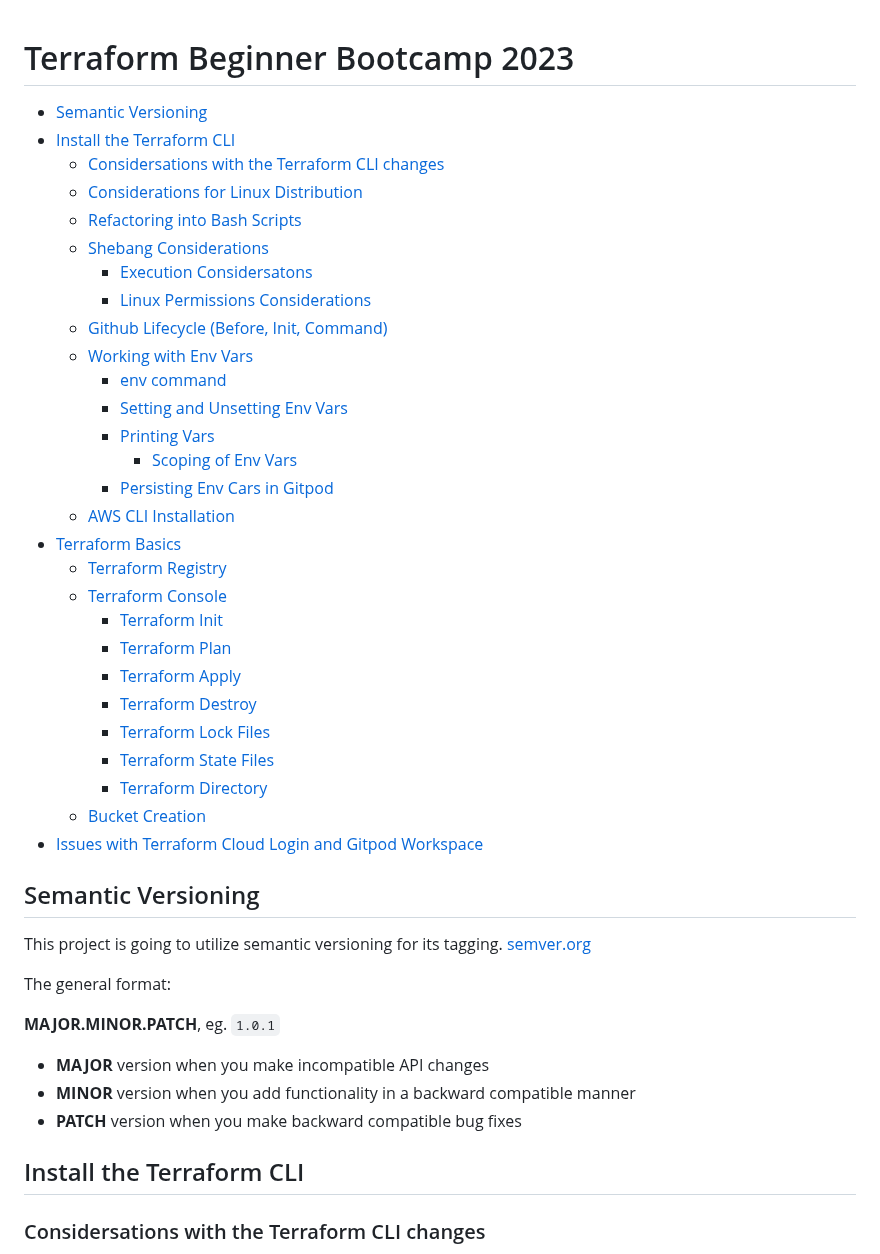
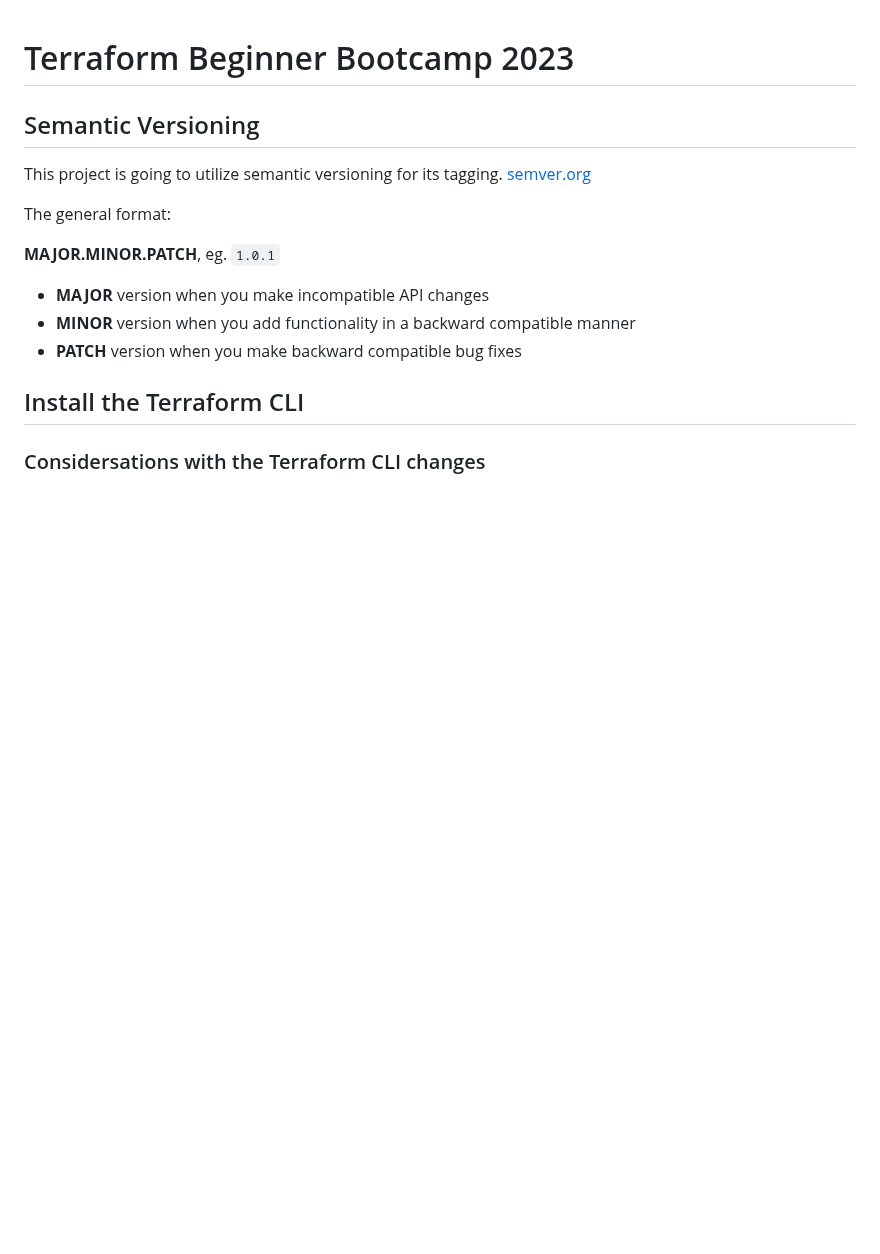
Before and after one commit to DreaSmizz/terraform-beginner-bootcamp-2023, a Markdown page: README.md, the part around the change. Drawn GitHub-style; blank space fills up the shorter version.

```diff
--- a/README.md
+++ b/README.md
@@ -1,33 +1,4 @@
 # Terraform Beginner Bootcamp 2023
-
-- [Semantic Versioning](#semantic-versioning)
-- [Install the Terraform CLI](#install-the-terraform-cli)
-  * [Considersations with the Terraform CLI changes](#considersations-with-the-terraform-cli-changes)
-  * [Considerations for Linux Distribution](#considerations-for-linux-distribution)
-  * [Refactoring into Bash Scripts](#refactoring-into-bash-scripts)
-  * [Shebang Considerations](#shebang-considerations)
-    + [Execution Considersatons](#execution-considersatons)
-    + [Linux Permissions Considerations](#linux-permissions-considerations)
-  * [Github Lifecycle (Before, Init, Command)](#github-lifecycle--before--init--command-)
-  * [Working with Env Vars](#working-with-env-vars)
-    + [env command](#env-command)
-    + [Setting and Unsetting Env Vars](#setting-and-unsetting-env-vars)
-    + [Printing Vars](#printing-vars)
-      - [Scoping of Env Vars](#scoping-of-env-vars)
-    + [Persisting Env Cars in Gitpod](#persisting-env-cars-in-gitpod)
-  * [AWS CLI Installation](#aws-cli-installation)
-- [Terraform Basics](#terraform-basics)
-  * [Terraform Registry](#terraform-registry)
-  * [Terraform Console](#terraform-console)
-    + [Terraform Init](#terraform-init)
-    + [Terraform Plan](#terraform-plan)
-    + [Terraform Apply](#terraform-apply)
-    + [Terraform Destroy](#terraform-destroy)
-    + [Terraform Lock Files](#terraform-lock-files)
-    + [Terraform State Files](#terraform-state-files)
-    + [Terraform Directory](#terraform-directory)
-  * [Bucket Creation](#bucket-creation)
-- [Issues with Terraform Cloud Login and Gitpod Workspace](#issues-with-terraform-cloud-login-and-gitpod-workspace)
 
 ## Semantic Versioning
 
```
